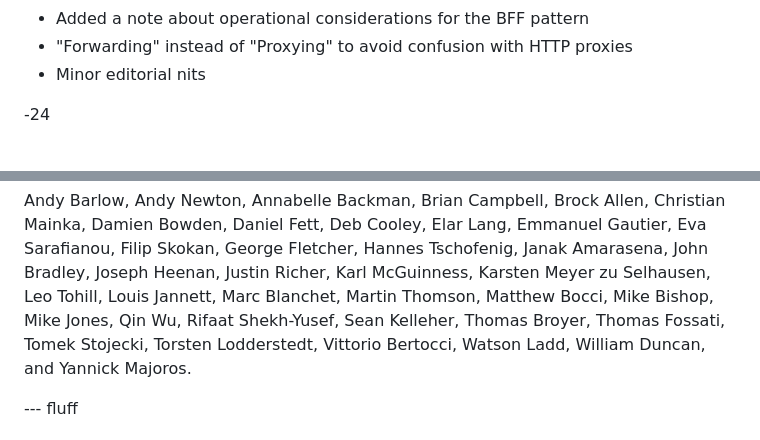
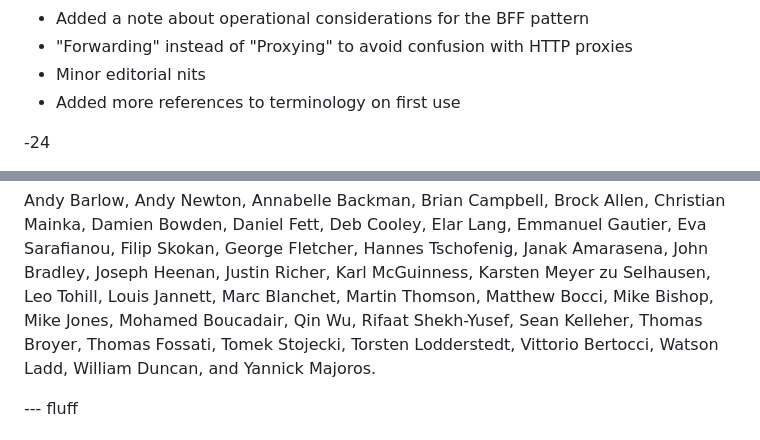
Before and after one commit to oauth-wg/oauth-browser-based-apps, a Markdown page: draft-ietf-oauth-browser-based-apps.md, 2 parts joined by grey strips. Drawn GitHub-style.

Commit message:
update changelog and acks

```diff
--- a/draft-ietf-oauth-browser-based-apps.md
+++ b/draft-ietf-oauth-browser-based-apps.md
@@ -1349,6 +1349,7 @@ Document History
 * Added a note about operational considerations for the BFF pattern
 * "Forwarding" instead of "Proxying" to avoid confusion with HTTP proxies
 * Minor editorial nits
+* Added more references to terminology on first use
 
 -24
 
@@ -1549,7 +1550,7 @@ Andy Barlow, Andy Newton, Annabelle Backman, Brian Campbell, Brock Allen, Christ
 Daniel Fett, Deb Cooley, Elar Lang, Emmanuel Gautier, Eva Sarafianou,
 Filip Skokan, George Fletcher, Hannes Tschofenig, Janak Amarasena, John Bradley, Joseph Heenan,
 Justin Richer, Karl McGuinness, Karsten Meyer zu Selhausen, Leo Tohill, Louis Jannett,
-Marc Blanchet, Martin Thomson, Matthew Bocci, Mike Bishop, Mike Jones, Qin Wu,
+Marc Blanchet, Martin Thomson, Matthew Bocci, Mike Bishop, Mike Jones, Mohamed Boucadair, Qin Wu,
 Rifaat Shekh-Yusef, Sean Kelleher, Thomas Broyer, Thomas Fossati, Tomek Stojecki,
 Torsten Lodderstedt, Vittorio Bertocci, Watson Ladd, William Duncan, and Yannick Majoros.
 
```
